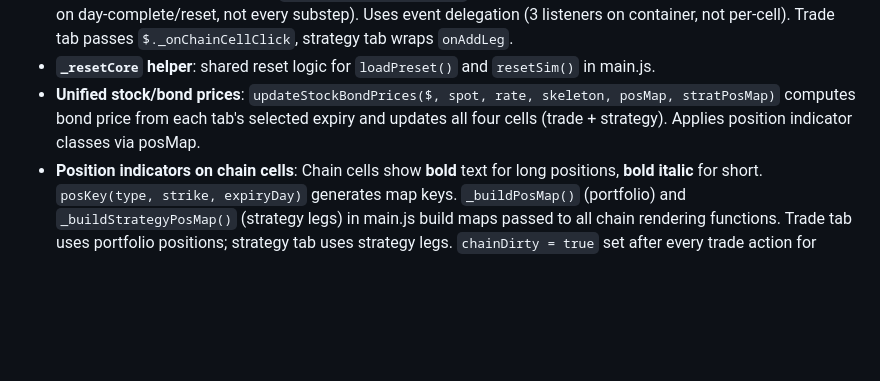
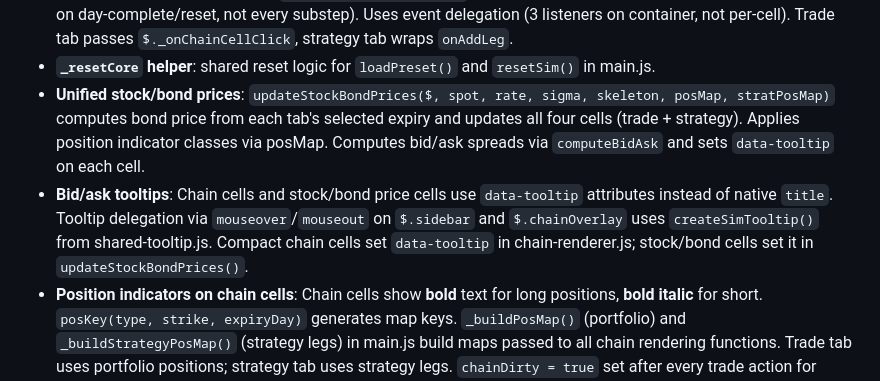
Before and after one commit to a9lim/finsim, a Markdown page: CLAUDE.md, the part around the change. GitHub-like rendering; blank space fills up the shorter version.

Commit message:
docs: update CLAUDE.md with tooltip system and sigma param

```diff
--- a/CLAUDE.md
+++ b/CLAUDE.md
@@ -452,7 +452,8 @@ Browser-direct Anthropic API via `anthropic-dangerous-direct-browser-access` hea
 - **Toast fill price**: trade toast shows actual fill price (including bid/ask spread) via `pos.fillPrice`.
 - **Shared chain renderer**: `renderChainInto()` in chain-renderer.js builds both trade-tab and strategy-tab chain tables from a pre-priced expiry. `rebuildExpiryDropdown()` populates expiry dropdowns from the skeleton (only on day-complete/reset, not every substep). Uses event delegation (3 listeners on container, not per-cell). Trade tab passes `$._onChainCellClick`, strategy tab wraps `onAddLeg`.
 - **`_resetCore` helper**: shared reset logic for `loadPreset()` and `resetSim()` in main.js.
-- **Unified stock/bond prices**: `updateStockBondPrices($, spot, rate, skeleton, posMap, stratPosMap)` computes bond price from each tab's selected expiry and updates all four cells (trade + strategy). Applies position indicator classes via posMap.
+- **Unified stock/bond prices**: `updateStockBondPrices($, spot, rate, sigma, skeleton, posMap, stratPosMap)` computes bond price from each tab's selected expiry and updates all four cells (trade + strategy). Applies position indicator classes via posMap. Computes bid/ask spreads via `computeBidAsk` and sets `data-tooltip` on each cell.
+- **Bid/ask tooltips**: Chain cells and stock/bond price cells use `data-tooltip` attributes instead of native `title`. Tooltip delegation via `mouseover`/`mouseout` on `$.sidebar` and `$.chainOverlay` uses `createSimTooltip()` from shared-tooltip.js. Compact chain cells set `data-tooltip` in chain-renderer.js; stock/bond cells set it in `updateStockBondPrices()`.
 - **Position indicators on chain cells**: Chain cells show **bold** text for long positions, **bold italic** for short. `posKey(type, strike, expiryDay)` generates map keys. `_buildPosMap()` (portfolio) and `_buildStrategyPosMap()` (strategy legs) in main.js build maps passed to all chain rendering functions. Trade tab uses portfolio positions; strategy tab uses strategy legs. `chainDirty = true` set after every trade action for immediate update.
 
 ## Gotchas
```
